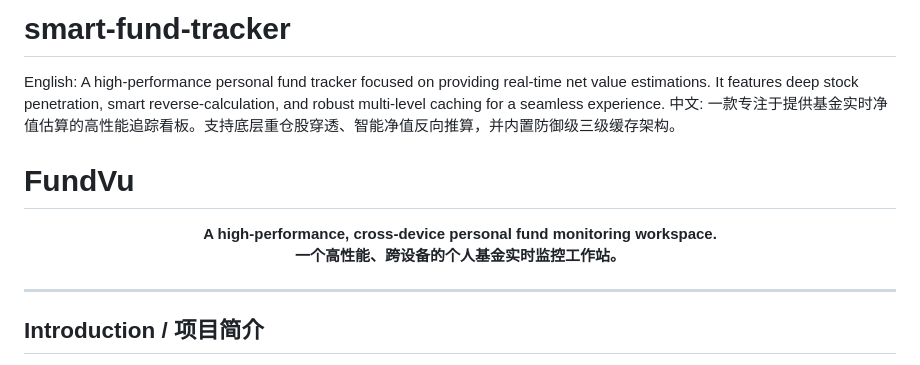
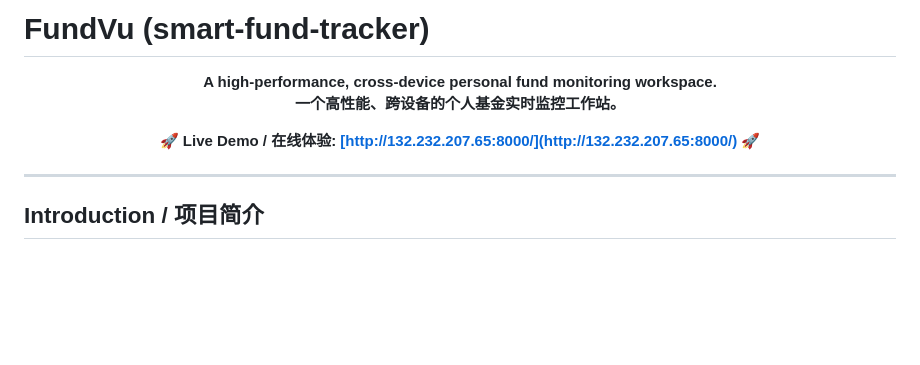
Before and after one commit to Poyu123/smart-fund-tracker, a Markdown page: README.md, the part around the change. Drawn GitHub-style; blank space fills up the shorter version.

```diff
--- a/README.md
+++ b/README.md
@@ -1,11 +1,12 @@
-# smart-fund-tracker
-English: A high-performance personal fund tracker focused on providing real-time net value estimations. It features deep stock penetration, smart reverse-calculation, and robust multi-level caching for a seamless experience. 中文: 一款专注于提供基金实时净值估算的高性能追踪看板。支持底层重仓股穿透、智能净值反向推算，并内置防御级三级缓存架构。
-
-# FundVu
+# FundVu (smart-fund-tracker)
 
 <p align="center">
   <strong>A high-performance, cross-device personal fund monitoring workspace.</strong><br>
   <strong>一个高性能、跨设备的个人基金实时监控工作站。</strong>
+</p>
+
+<p align="center">
+  🚀 <strong>Live Demo / 在线体验: <a href="[http://132.232.207.65:8000/](http://132.232.207.65:8000/)">[http://132.232.207.65:8000/](http://132.232.207.65:8000/)</a></strong> 🚀
 </p>
 
 ---
```
